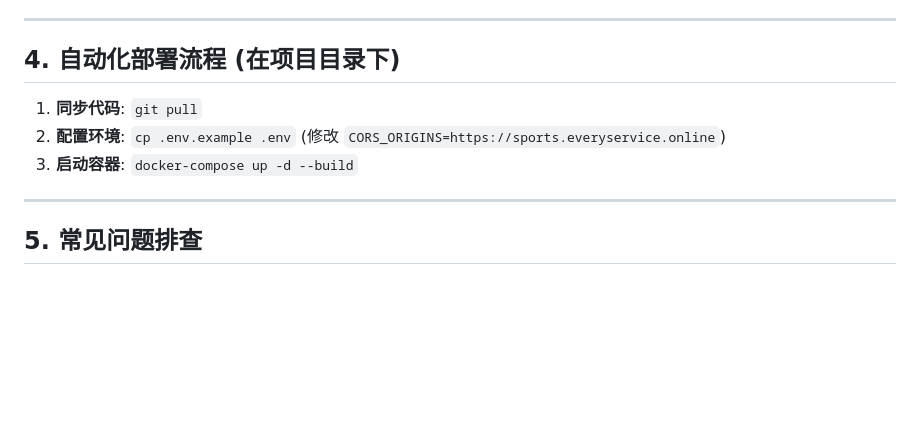
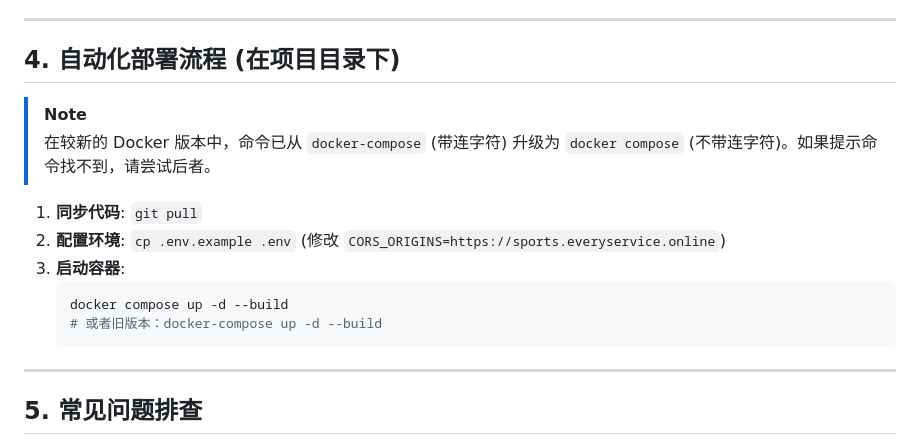
Before and after one commit to idefeng/nexus-sports, a Markdown page: MULTI_DOMAIN_SETUP.md, the part around the change. GitHub-like rendering; blank space fills up the shorter version.

Commit message:
docs: add note about docker compose v2

````diff
--- a/MULTI_DOMAIN_SETUP.md
+++ b/MULTI_DOMAIN_SETUP.md
@@ -109,9 +109,17 @@ sudo certbot --nginx -d sports.everyservice.online
 
 ## 4. 自动化部署流程 (在项目目录下)
 
+> [!NOTE]
+> 在较新的 Docker 版本中，命令已从 `docker-compose` (带连字符) 升级为 `docker compose` (不带连字符)。如果提示命令找不到，请尝试后者。
+
 1. **同步代码**: `git pull`
 2. **配置环境**: `cp .env.example .env` (修改 `CORS_ORIGINS=https://sports.everyservice.online`)
-3. **启动容器**: `docker-compose up -d --build`
+3. **启动容器**:
+   ```bash
+   docker compose up -d --build
+   # 或者旧版本：docker-compose up -d --build
+   ```
+
 
 ---
 
````
